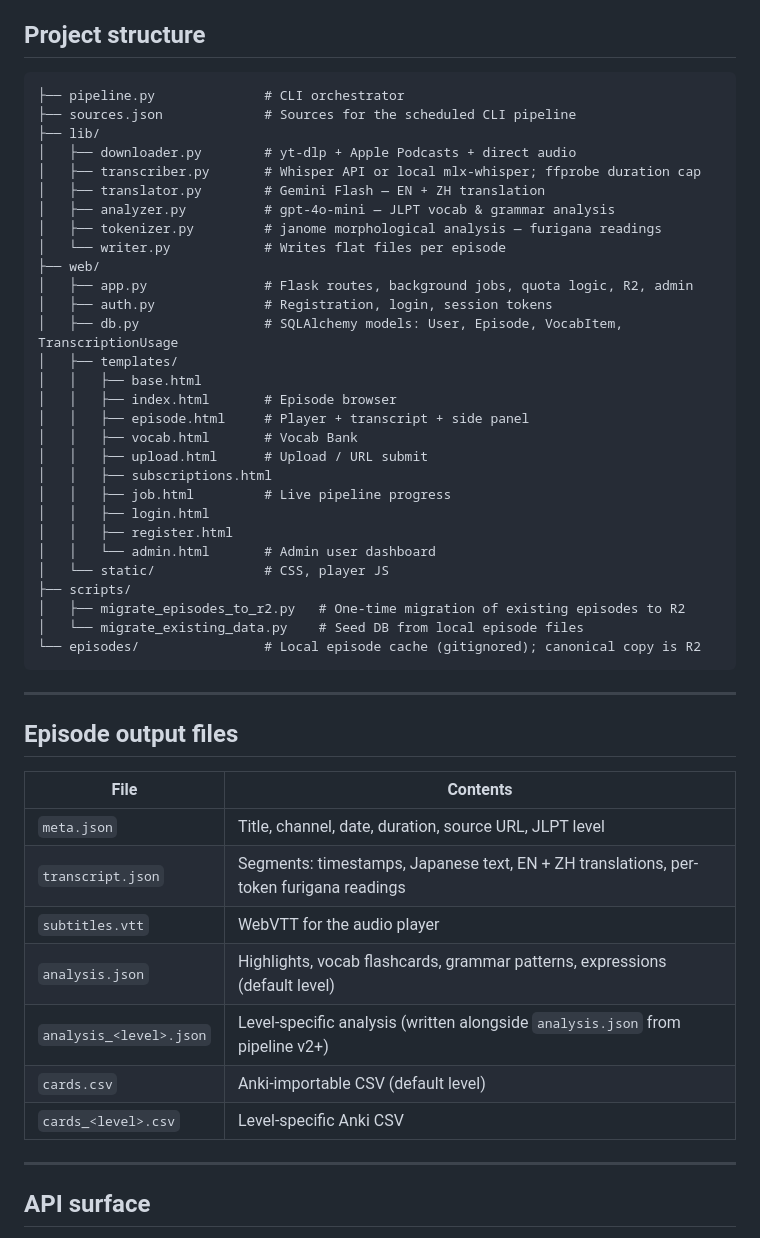
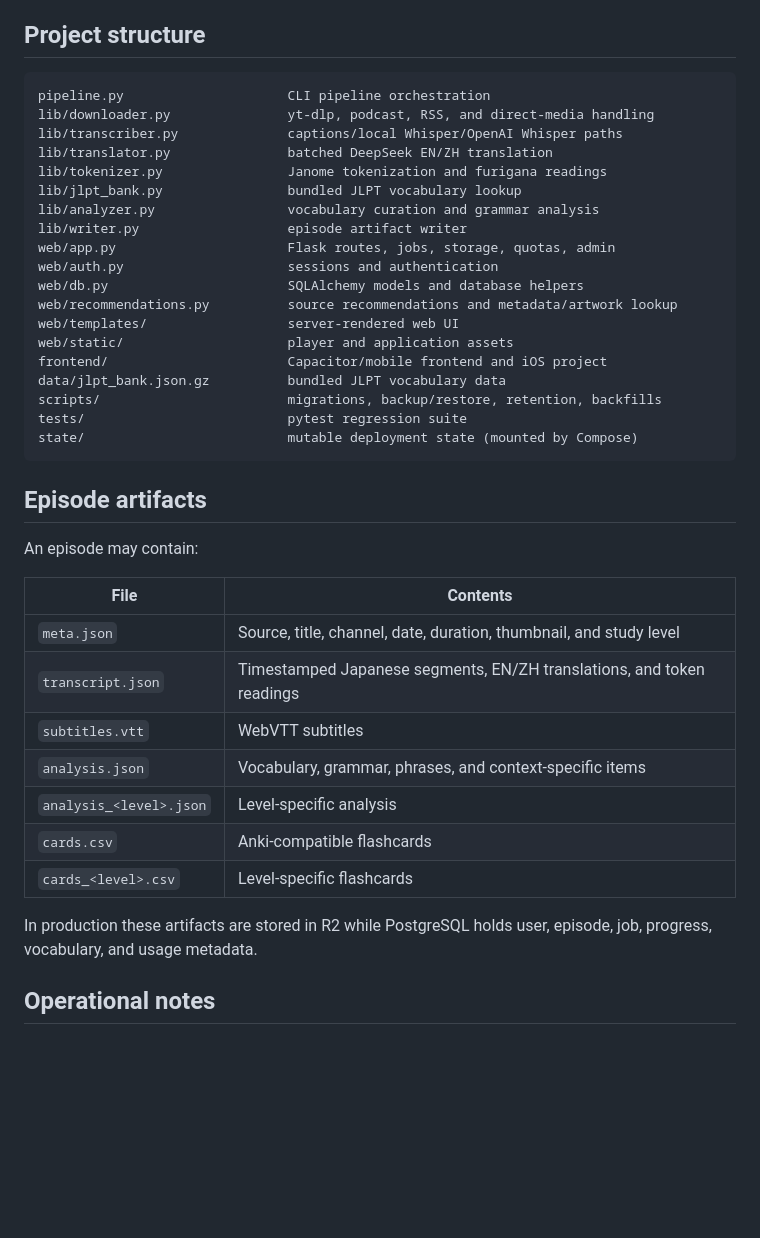
Before and after one commit to czwsh98/japanese-learning-through-news-and-podcasts, a Markdown page: README.md, the part around one of its changes. Rendered like a GitHub page; blank space fills up the shorter version.

Commit message:
docs: update README for current Mimichan

````diff
--- a/README.md
+++ b/README.md
@@ -255,53 +204,43 @@ crontab -e
 
 ## Project structure
 
-```
-├── pipeline.py              # CLI orchestrator
-├── sources.json             # Sources for the scheduled CLI pipeline
-├── lib/
-│   ├── downloader.py        # yt-dlp + Apple Podcasts + direct audio
-│   ├── transcriber.py       # Whisper API or local mlx-whisper; ffprobe duration cap
-│   ├── translator.py        # Gemini Flash — EN + ZH translation
-│   ├── analyzer.py          # gpt-4o-mini — JLPT vocab & grammar analysis
-│   ├── tokenizer.py         # janome morphological analysis — furigana readings
-│   └── writer.py            # Writes flat files per episode
-├── web/
-│   ├── app.py               # Flask routes, background jobs, quota logic, R2, admin
-│   ├── auth.py              # Registration, login, session tokens
-│   ├── db.py                # SQLAlchemy models: User, Episode, VocabItem, TranscriptionUsage
-│   ├── templates/
-│   │   ├── base.html
-│   │   ├── index.html       # Episode browser
-│   │   ├── episode.html     # Player + transcript + side panel
-│   │   ├── vocab.html       # Vocab Bank
-│   │   ├── upload.html      # Upload / URL submit
-│   │   ├── subscriptions.html
-│   │   ├── job.html         # Live pipeline progress
-│   │   ├── login.html
-│   │   ├── register.html
-│   │   └── admin.html       # Admin user dashboard
-│   └── static/              # CSS, player JS
-├── scripts/
-│   ├── migrate_episodes_to_r2.py   # One-time migration of existing episodes to R2
-│   └── migrate_existing_data.py    # Seed DB from local episode files
-└── episodes/                # Local episode cache (gitignored); canonical copy is R2
+```text
+pipeline.py                     CLI pipeline orchestration
+lib/downloader.py               yt-dlp, podcast, RSS, and direct-media handling
+lib/transcriber.py              captions/local Whisper/OpenAI Whisper paths
+lib/translator.py               batched DeepSeek EN/ZH translation
+lib/tokenizer.py                Janome tokenization and furigana readings
+lib/jlpt_bank.py                bundled JLPT vocabulary lookup
+lib/analyzer.py                 vocabulary curation and grammar analysis
+lib/writer.py                   episode artifact writer
+web/app.py                      Flask routes, jobs, storage, quotas, admin
+web/auth.py                     sessions and authentication
+web/db.py                       SQLAlchemy models and database helpers
+web/recommendations.py          source recommendations and metadata/artwork lookup
+web/templates/                  server-rendered web UI
+web/static/                     player and application assets
+frontend/                       Capacitor/mobile frontend and iOS project
+data/jlpt_bank.json.gz          bundled JLPT vocabulary data
+scripts/                        migrations, backup/restore, retention, backfills
+tests/                          pytest regression suite
+state/                          mutable deployment state (mounted by Compose)
 ```
 
----
+## Episode artifacts
 
-## Episode output files
+An episode may contain:
 
 | File | Contents |
 |---|---|
-| `meta.json` | Title, channel, date, duration, source URL, JLPT level |
-| `transcript.json` | Segments: timestamps, Japanese text, EN + ZH translations, per-token furigana readings |
-| `subtitles.vtt` | WebVTT for the audio player |
-| `analysis.json` | Highlights, vocab flashcards, grammar patterns, expressions (default level) |
-| `analysis_<level>.json` | Level-specific analysis (written alongside `analysis.json` from pipeline v2+) |
-| `cards.csv` | Anki-importable CSV (default level) |
-| `cards_<level>.csv` | Level-specific Anki CSV |
+| `meta.json` | Source, title, channel, date, duration, thumbnail, and study level |
+| `transcript.json` | Timestamped Japanese segments, EN/ZH translations, and token readings |
+| `subtitles.vtt` | WebVTT subtitles |
+| `analysis.json` | Vocabulary, grammar, phrases, and context-specific items |
+| `analysis_<level>.json` | Level-specific analysis |
+| `cards.csv` | Anki-compatible flashcards |
+| `cards_<level>.csv` | Level-specific flashcards |
 
----
+In production these artifacts are stored in R2 while PostgreSQL holds user, episode, job, progress, vocabulary, and usage metadata.
 
-## API surface
+## Operational notes
 
````
Also changed, not shown: other parts of README.md (+146 -244 lines).
